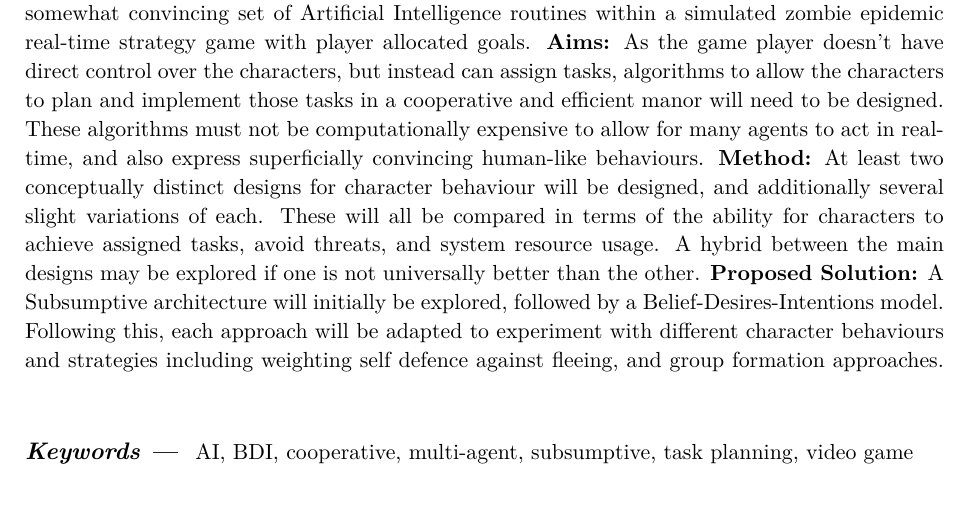
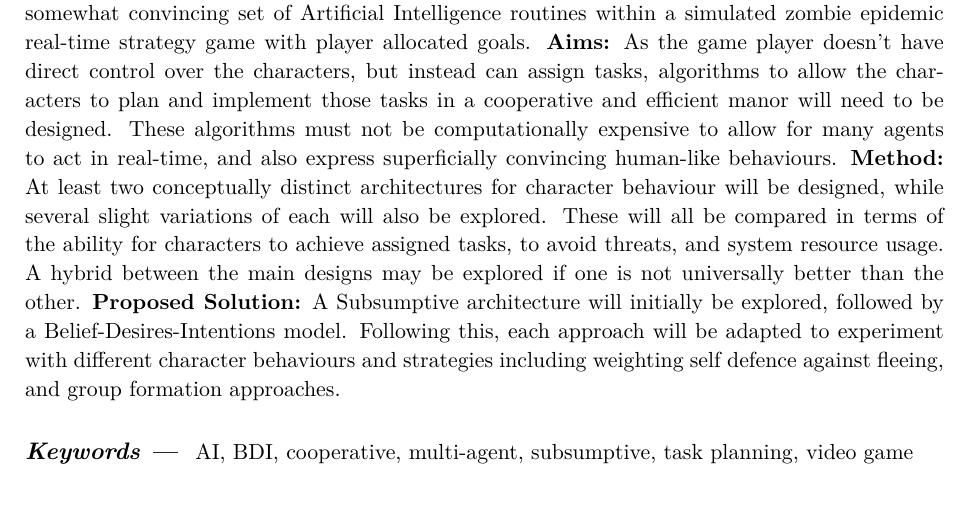
Before and after one commit to Metapyziks/Zombles, a LaTeX paper (Documents/Design/report.tex): part of page 1 of 12, cut so that both start at the same text. Compiled offline with XeLaTeX.

Commit message:
Proof read an amended Abstract

```diff
--- a/Documents/Design/report.tex
+++ b/Documents/Design/report.tex
@@ -26,7 +26,7 @@
 
 \begin{abstract} {\bf Context:} Designing the core autonomous behaviour for characters in a video game where those characters are expected by the player to perform tasks for themselves poses many interesting challenges. This paper explores the tasks faced when developing a capable and somewhat convincing set of Artificial Intelligence routines within a simulated zombie epidemic real-time strategy game with player allocated goals.
 {\bf Aims:} As the game player doesn't have direct control over the characters, but instead can assign tasks, algorithms to allow the characters to plan and implement those tasks in a cooperative and efficient manor will need to be designed. These algorithms must not be computationally expensive to allow for many agents to act in real-time, and also express superficially convincing human-like behaviours.
-{\bf Method:} At least two conceptually distinct designs for character behaviour will be designed, and additionally several slight variations of each. These will all be compared in terms of the ability for characters to achieve assigned tasks, avoid threats, and system resource usage. A hybrid between the main designs may be explored if one is not universally better than the other.
+{\bf Method:} At least two conceptually distinct architectures for character behaviour will be designed, while several slight variations of each will also be explored. These will all be compared in terms of the ability for characters to achieve assigned tasks, to avoid threats, and system resource usage. A hybrid between the main designs may be explored if one is not universally better than the other.
 {\bf Proposed Solution:} A Subsumptive architecture will initially be explored, followed by a Belief-Desires-Intentions model. Following this, each approach will be adapted to experiment with different character behaviours and strategies including weighting self defence against fleeing, and group formation approaches.
 \end{abstract}
 
```
Also changed, not shown: Documents/Design/report.pdf.
